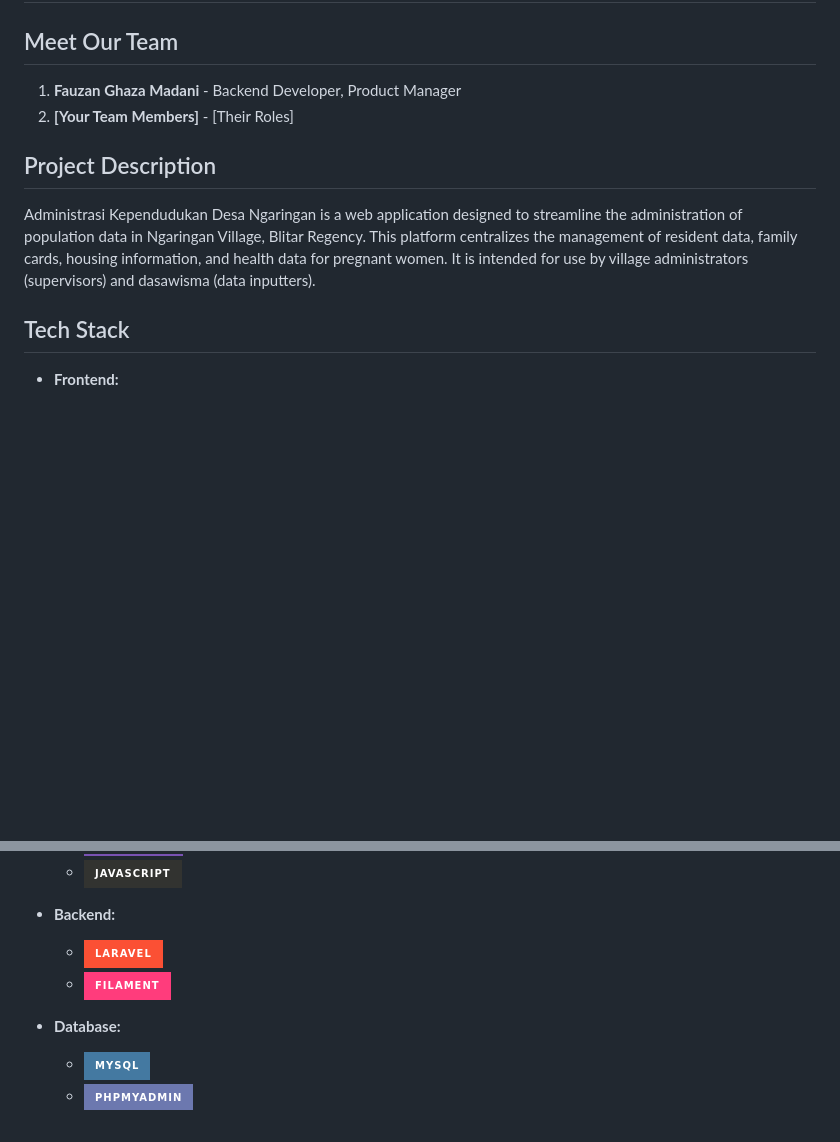
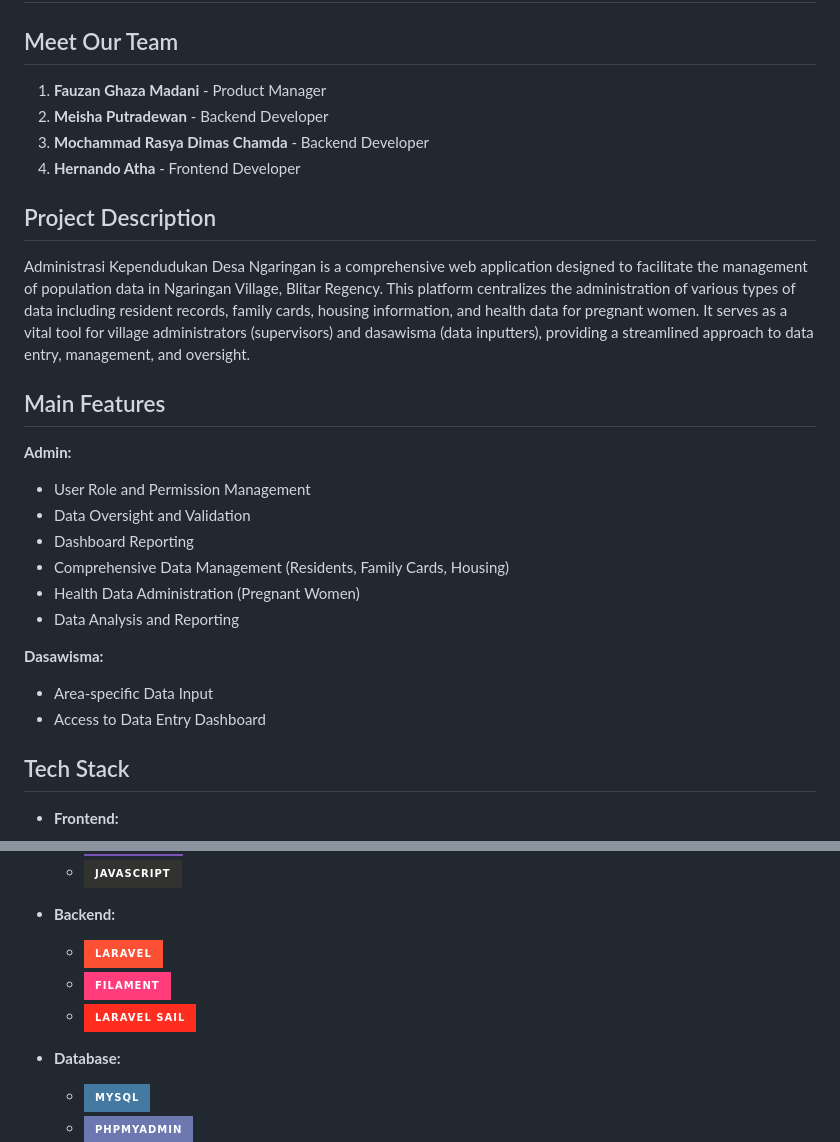
Before and after one commit to ghazafm/ngaringan-population-hub, a Markdown page: README.md, 2 parts joined by grey strips. GitHub-like rendering; badges without logos; blank space fills up the shorter version.

```diff
--- a/README.md
+++ b/README.md
@@ -2,12 +2,28 @@
 
 ## Meet Our Team
 
-1. **Fauzan Ghaza Madani** - Backend Developer, Product Manager
-2. **[Your Team Members]** - [Their Roles]
+1. **Fauzan Ghaza Madani** - Product Manager
+2. **Meisha Putradewan** - Backend Developer
+3. **Mochammad Rasya Dimas Chamda** - Backend Developer
+4. **Hernando Atha** - Frontend Developer
 
 ## Project Description
 
-Administrasi Kependudukan Desa Ngaringan is a web application designed to streamline the administration of population data in Ngaringan Village, Blitar Regency. This platform centralizes the management of resident data, family cards, housing information, and health data for pregnant women. It is intended for use by village administrators (supervisors) and dasawisma (data inputters).
+Administrasi Kependudukan Desa Ngaringan is a comprehensive web application designed to facilitate the management of population data in Ngaringan Village, Blitar Regency. This platform centralizes the administration of various types of data including resident records, family cards, housing information, and health data for pregnant women. It serves as a vital tool for village administrators (supervisors) and dasawisma (data inputters), providing a streamlined approach to data entry, management, and oversight.
+
+## Main Features
+
+**Admin:**
+- User Role and Permission Management
+- Data Oversight and Validation
+- Dashboard Reporting
+- Comprehensive Data Management (Residents, Family Cards, Housing)
+- Health Data Administration (Pregnant Women)
+- Data Analysis and Reporting
+
+**Dasawisma:**
+- Area-specific Data Input
+- Access to Data Entry Dashboard
 
 ## Tech Stack
 
@@ -20,6 +36,7 @@ Administrasi Kependudukan Desa Ngaringan is a web application designed to stream
 - **Backend:**
   - ![Laravel](https://img.shields.io/badge/Laravel-FB5034?style=for-the-badge&logo=laravel&logoColor=white)
   - ![Filament](https://img.shields.io/badge/Filament-FF3C7C?style=for-the-badge&logo=laravel&logoColor=white)
+  - ![Sail](https://img.shields.io/badge/Laravel%20Sail-FF2D20?style=for-the-badge&logo=laravel&logoColor=white)
 
 - **Database:**
   - ![MySQL](https://img.shields.io/badge/MySQL-4479A1?style=for-the-badge&logo=mysql&logoColor=white)
```
Also changed, not shown: other parts of README.md (+13 -28 lines).
